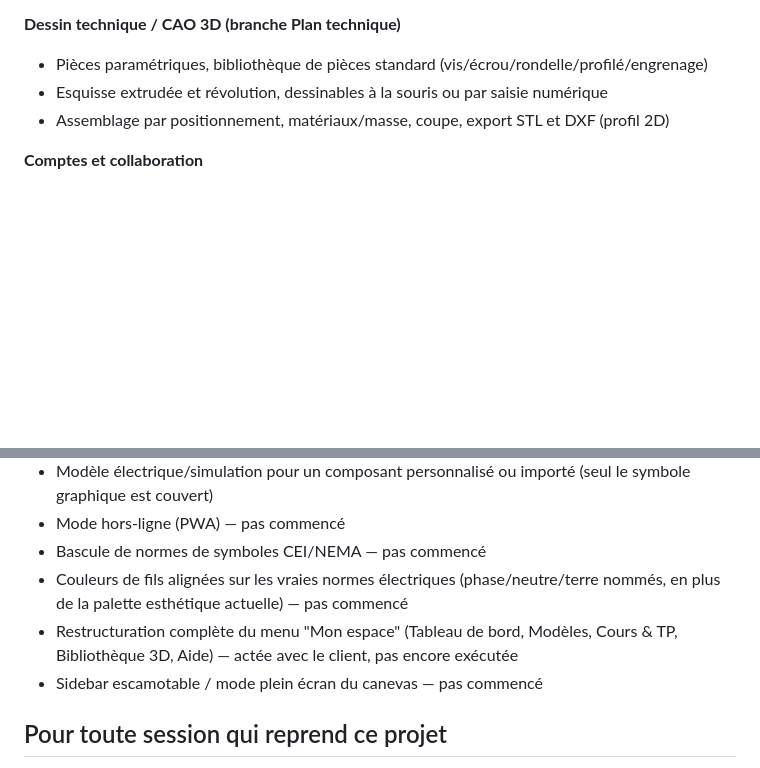
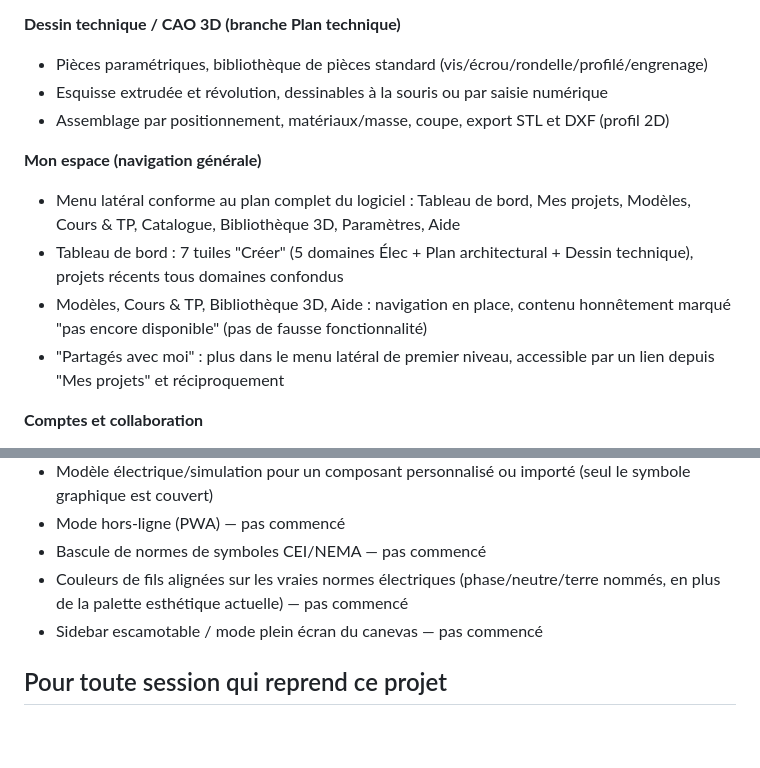
Before and after one commit to christbcmc-lgtm/labo-electronique-virtuel, a Markdown page: ETAT_ACTUEL.md, 2 parts joined by grey strips. GitHub-like rendering; blank space fills up the shorter version.

Commit message:
Met à jour ETAT_ACTUEL.md : Mon espace terminé, retiré de la liste des éléments reportés

```diff
--- a/ETAT_ACTUEL.md
+++ b/ETAT_ACTUEL.md
@@ -66,6 +66,16 @@ n'appartient pas à la branche du projet.
 - Esquisse extrudée et révolution, dessinables à la souris ou par saisie numérique
 - Assemblage par positionnement, matériaux/masse, coupe, export STL et DXF (profil 2D)
 
+**Mon espace (navigation générale)**
+- Menu latéral conforme au plan complet du logiciel : Tableau de bord, Mes projets, Modèles,
+  Cours & TP, Catalogue, Bibliothèque 3D, Paramètres, Aide
+- Tableau de bord : 7 tuiles "Créer" (5 domaines Élec + Plan architectural + Dessin technique),
+  projets récents tous domaines confondus
+- Modèles, Cours & TP, Bibliothèque 3D, Aide : navigation en place, contenu honnêtement marqué
+  "pas encore disponible" (pas de fausse fonctionnalité)
+- "Partagés avec moi" : plus dans le menu latéral de premier niveau, accessible par un lien
+  depuis "Mes projets" et réciproquement
+
 **Comptes et collaboration**
 - Authentification Supabase (e-mail + mot de passe), profils, rôles
 - Partage de projet (lecture/édition), notifications
@@ -104,8 +114,6 @@ n'appartient pas à la branche du projet.
 - Bascule de normes de symboles CEI/NEMA — pas commencé
 - Couleurs de fils alignées sur les vraies normes électriques (phase/neutre/terre nommés, en
   plus de la palette esthétique actuelle) — pas commencé
-- Restructuration complète du menu "Mon espace" (Tableau de bord, Modèles, Cours & TP,
-  Bibliothèque 3D, Aide) — actée avec le client, pas encore exécutée
 - Sidebar escamotable / mode plein écran du canevas — pas commencé
 
 ## Pour toute session qui reprend ce projet
```
